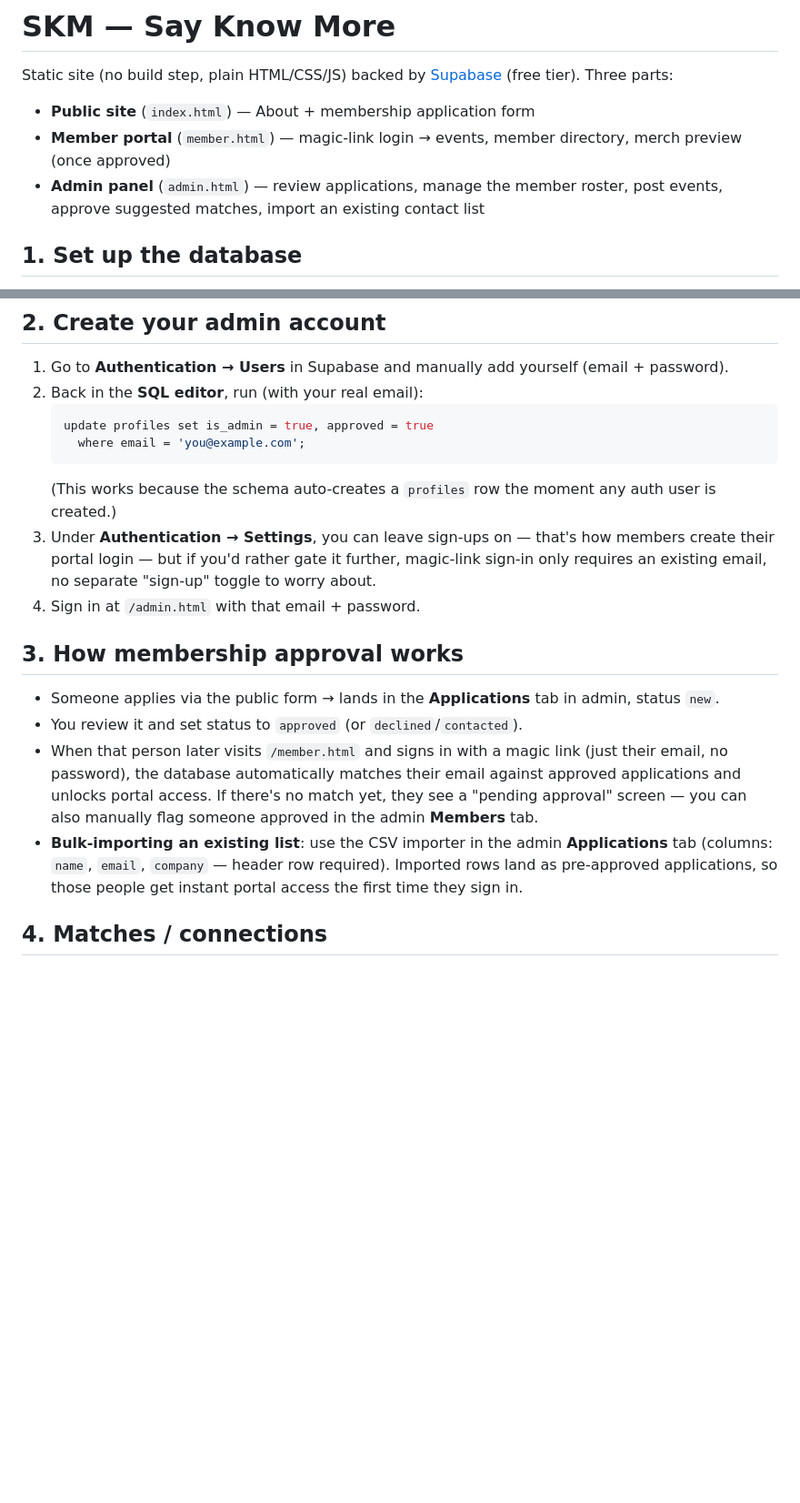
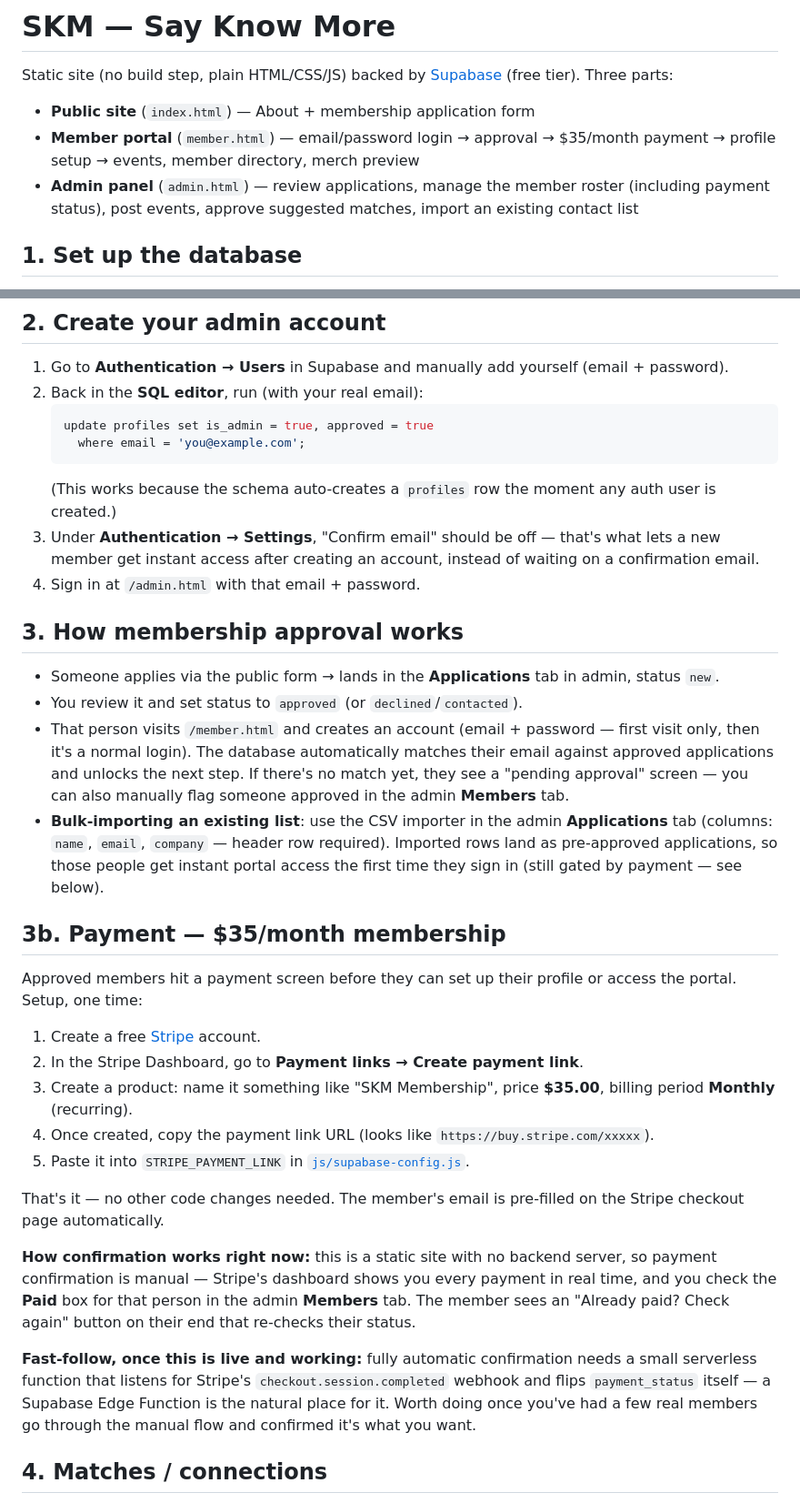
Before and after one commit to Ahmed0728/SKM-Website, a Markdown page: README.md, 2 parts joined by grey strips. Shown at 91% size. GitHub-like rendering; blank space fills up the shorter version.

Commit message:
Add $35/month membership payment gate (Stripe Payment Link)

````diff
--- a/README.md
+++ b/README.md
@@ -4,11 +4,12 @@ Static site (no build step, plain HTML/CSS/JS) backed by
 [Supabase](https://supabase.com) (free tier). Three parts:
 
 - **Public site** (`index.html`) — About + membership application form
-- **Member portal** (`member.html`) — magic-link login → events, member
-  directory, merch preview (once approved)
+- **Member portal** (`member.html`) — email/password login → approval →
+  $35/month payment → profile setup → events, member directory, merch
+  preview
 - **Admin panel** (`admin.html`) — review applications, manage the member
-  roster, post events, approve suggested matches, import an existing
-  contact list
+  roster (including payment status), post events, approve suggested
+  matches, import an existing contact list
 
 ## 1. Set up the database
 
@@ -33,10 +34,9 @@ schema are what actually control who can see/change what.
    ```
    (This works because the schema auto-creates a `profiles` row the moment
    any auth user is created.)
-3. Under **Authentication → Settings**, you can leave sign-ups on — that's
-   how members create their portal login — but if you'd rather gate it
-   further, magic-link sign-in only requires an existing email, no
-   separate "sign-up" toggle to worry about.
+3. Under **Authentication → Settings**, "Confirm email" should be off —
+   that's what lets a new member get instant access after creating an
+   account, instead of waiting on a confirmation email.
 4. Sign in at `/admin.html` with that email + password.
 
 ## 3. How membership approval works
@@ -44,15 +44,47 @@ schema are what actually control who can see/change what.
 - Someone applies via the public form → lands in the **Applications** tab
   in admin, status `new`.
 - You review it and set status to `approved` (or `declined`/`contacted`).
-- When that person later visits `/member.html` and signs in with a magic
-  link (just their email, no password), the database automatically
-  matches their email against approved applications and unlocks portal
-  access. If there's no match yet, they see a "pending approval" screen —
-  you can also manually flag someone approved in the admin **Members** tab.
+- That person visits `/member.html` and creates an account (email +
+  password — first visit only, then it's a normal login). The database
+  automatically matches their email against approved applications and
+  unlocks the next step. If there's no match yet, they see a "pending
+  approval" screen — you can also manually flag someone approved in the
+  admin **Members** tab.
 - **Bulk-importing an existing list**: use the CSV importer in the admin
   **Applications** tab (columns: `name`, `email`, `company` — header row
   required). Imported rows land as pre-approved applications, so those
-  people get instant portal access the first time they sign in.
+  people get instant portal access the first time they sign in (still
+  gated by payment — see below).
+
+## 3b. Payment — $35/month membership
+
+Approved members hit a payment screen before they can set up their
+profile or access the portal. Setup, one time:
+
+1. Create a free [Stripe](https://stripe.com) account.
+2. In the Stripe Dashboard, go to **Payment links → Create payment link**.
+3. Create a product: name it something like "SKM Membership", price
+   **$35.00**, billing period **Monthly** (recurring).
+4. Once created, copy the payment link URL (looks like
+   `https://buy.stripe.com/xxxxx`).
+5. Paste it into `STRIPE_PAYMENT_LINK` in
+   [`js/supabase-config.js`](js/supabase-config.js).
+
+That's it — no other code changes needed. The member's email is
+pre-filled on the Stripe checkout page automatically.
+
+**How confirmation works right now:** this is a static site with no
+backend server, so payment confirmation is manual — Stripe's dashboard
+shows you every payment in real time, and you check the **Paid** box for
+that person in the admin **Members** tab. The member sees an "Already
+paid? Check again" button on their end that re-checks their status.
+
+**Fast-follow, once this is live and working:** fully automatic
+confirmation needs a small serverless function that listens for Stripe's
+`checkout.session.completed` webhook and flips `payment_status` itself —
+a Supabase Edge Function is the natural place for it. Worth doing once
+you've had a few real members go through the manual flow and confirmed
+it's what you want.
 
 ## 4. Matches / connections
 
````
